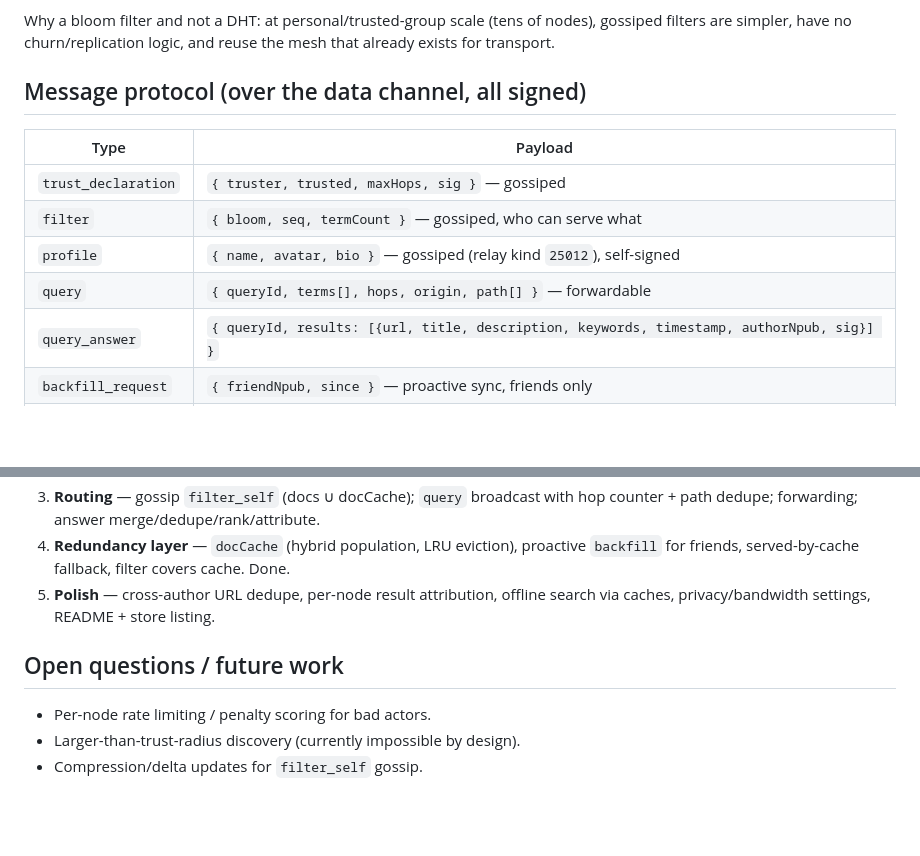
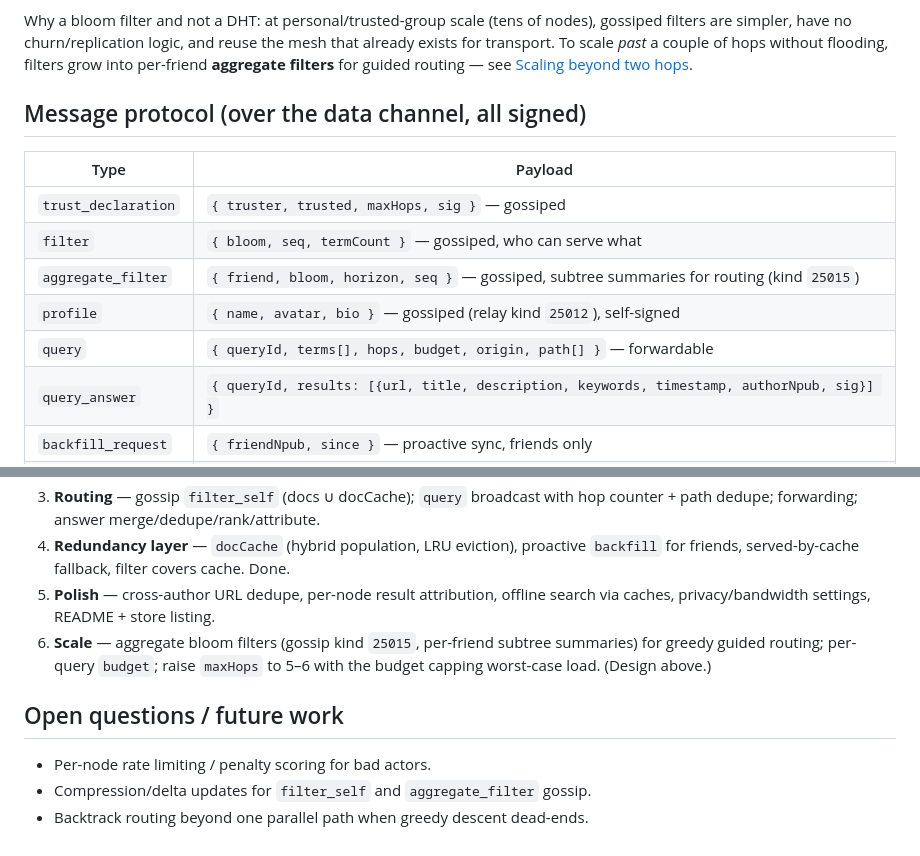
Before and after one commit to HommelWater/SelfSearch, a Markdown page: DESIGN.md, 2 parts joined by grey strips. GitHub-like rendering; blank space fills up the shorter version.

```diff
--- a/DESIGN.md
+++ b/DESIGN.md
@@ -116,7 +116,9 @@ node's own storage.
 
 Why a bloom filter and not a DHT: at personal/trusted-group scale (tens of
 nodes), gossiped filters are simpler, have no churn/replication logic, and reuse
-the mesh that already exists for transport.
+the mesh that already exists for transport. To scale *past* a couple of hops
+without flooding, filters grow into per-friend **aggregate filters** for guided
+routing — see [Scaling beyond two hops](#scaling-beyond-two-hops).
 
 ## Message protocol (over the data channel, all signed)
 
@@ -124,8 +126,9 @@ the mesh that already exists for transport.
 |----------------------|---------|
 | `trust_declaration`  | `{ truster, trusted, maxHops, sig }` — gossiped |
 | `filter`             | `{ bloom, seq, termCount }` — gossiped, who can serve what |
+| `aggregate_filter`   | `{ friend, bloom, horizon, seq }` — gossiped, subtree summaries for routing (kind `25015`) |
 | `profile`            | `{ name, avatar, bio }` — gossiped (relay kind `25012`), self-signed |
-| `query`              | `{ queryId, terms[], hops, origin, path[] }` — forwardable |
+| `query`              | `{ queryId, terms[], hops, budget, origin, path[] }` — forwardable |
 | `query_answer`       | `{ queryId, results: [{url, title, description, keywords, timestamp, authorNpub, sig}] }` |
 | `backfill_request`   | `{ friendNpub, since }` — proactive sync, friends only |
 | `backfill`           | `{ docs: [...] }` — full doc set, friends only |
@@ -212,9 +289,12 @@ docs comfortably.
    cache. Done.
 5. **Polish** — cross-author URL dedupe, per-node result attribution, offline
    search via caches, privacy/bandwidth settings, README + store listing.
+6. **Scale** — aggregate bloom filters (gossip kind `25015`, per-friend subtree
+   summaries) for greedy guided routing; per-query `budget`; raise `maxHops` to
+   5–6 with the budget capping worst-case load. (Design above.)
 
 ## Open questions / future work
 
 - Per-node rate limiting / penalty scoring for bad actors.
-- Larger-than-trust-radius discovery (currently impossible by design).
-- Compression/delta updates for `filter_self` gossip.
+- Compression/delta updates for `filter_self` and `aggregate_filter` gossip.
+- Backtrack routing beyond one parallel path when greedy descent dead-ends.
```
Also changed, not shown: other parts of DESIGN.md (+74 -0 lines).
